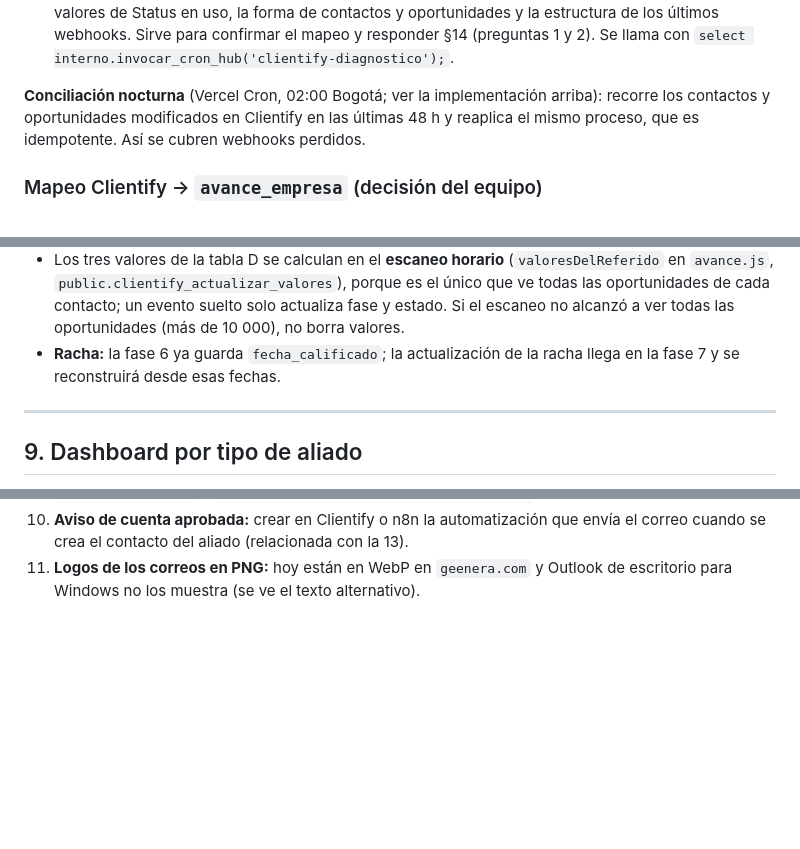
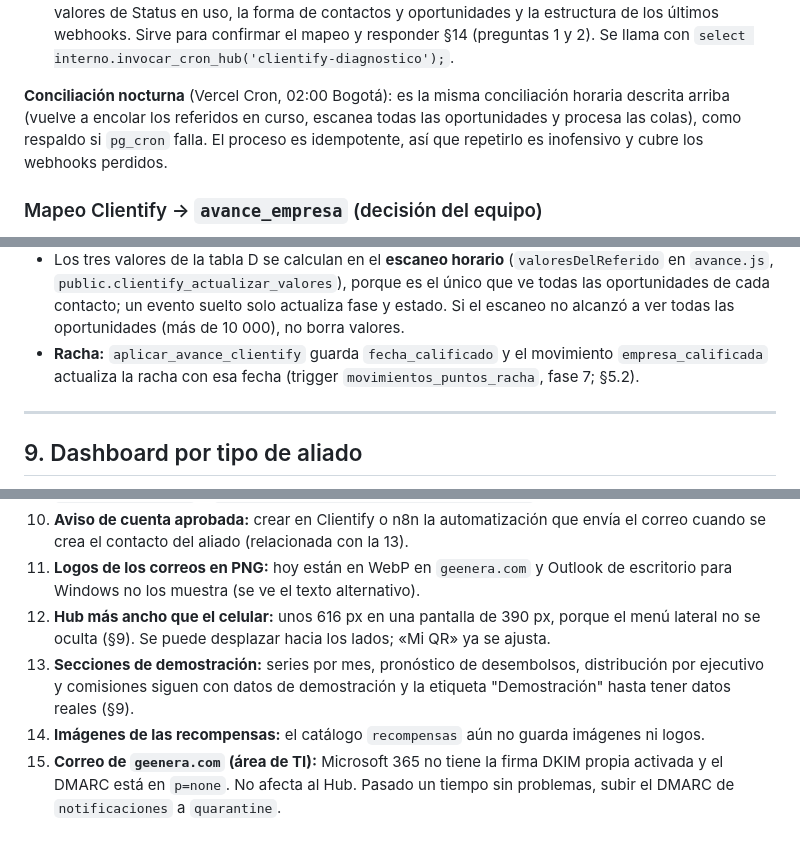
Before and after one commit to jmanurodri04-glitch/Aliados-del-sol-hub, a Markdown page: CLAUDE.md, 3 parts joined by grey strips. Drawn GitHub-style; blank space fills up the shorter version.

```diff
--- a/CLAUDE.md
+++ b/CLAUDE.md
@@ -634,7 +634,7 @@ Pasos:
 - Lo ignorado (contactos u oportunidades ajenos al programa) se procesa sin error y su payload se borra (`clientify_resultado_entidad(..., p_descartar => true)`).
 - **Diagnóstico:** `/api/cron/clientify-diagnostico` (con `CRON_SECRET`) devuelve solo nombres y estructura, sin datos personales: campos personalizados, etiquetas (paginadas), embudos, fases, los valores de Status en uso, la forma de contactos y oportunidades y la estructura de los últimos webhooks. Sirve para confirmar el mapeo y responder §14 (preguntas 1 y 2). Se llama con `select interno.invocar_cron_hub('clientify-diagnostico');`.
 
-**Conciliación nocturna** (Vercel Cron, 02:00 Bogotá; ver la implementación arriba): recorre los contactos y oportunidades modificados en Clientify en las últimas 48 h y reaplica el mismo proceso, que es idempotente. Así se cubren webhooks perdidos.
+**Conciliación nocturna** (Vercel Cron, 02:00 Bogotá): es la misma conciliación horaria descrita arriba (vuelve a encolar los referidos en curso, escanea todas las oportunidades y procesa las colas), como respaldo si `pg_cron` falla. El proceso es idempotente, así que repetirlo es inofensivo y cubre los webhooks perdidos.
 
 ### Mapeo Clientify → `avance_empresa` (decisión del equipo)
 
@@ -744,7 +744,7 @@ El número del prefijo de la fase (`"3. Diseño"` → 3) se guarda en `fase_opor
 - **Valor efectivo en las derivadas:** `fuera_perfil`, `integridad_informacion` y `oportunidad_tecnica = no` usan el valor vigente del Hub si ya es definitivo (p. ej. el `perfecto` de un referido del Hub); si no, el de Clientify. Con `calificado = no` y `perfecto` aún en `revision`, `fuera_perfil` queda en `revision`.
 - **Confirmado con el diagnóstico (fase 6):** estructura de contactos y oportunidades, códigos de Status, `status_desc`, `pipeline_desc`, `pipeline_stage_desc`, `amount`, `custom_fields` como `{field, value}`, etiquetas en minúscula (se comparan sin distinguir mayúsculas) y los campos del contacto que usa el formulario público ("Valor pagado en factura (COP / mes)", "Subsector Economico", ciudad en `addresses`). El lead scoring no viene en la API de contactos.
 - Los tres valores de la tabla D se calculan en el **escaneo horario** (`valoresDelReferido` en `avance.js`, `public.clientify_actualizar_valores`), porque es el único que ve todas las oportunidades de cada contacto; un evento suelto solo actualiza fase y estado. Si el escaneo no alcanzó a ver todas las oportunidades (más de 10 000), no borra valores.
-- **Racha:** la fase 6 ya guarda `fecha_calificado`; la actualización de la racha llega en la fase 7 y se reconstruirá desde esas fechas.
+- **Racha:** `aplicar_avance_clientify` guarda `fecha_calificado` y el movimiento `empresa_calificada` actualiza la racha con esa fecha (trigger `movimientos_puntos_racha`, fase 7; §5.2).
 
 ---
 
@@ -928,3 +929,7 @@ Botón **"Nueva oportunidad"** (§7.2) para todos los tipos.
 9. **Nueva versión de la Política de Tratamiento de Datos** (decidido agregar la transferencia internacional; pendiente de redacción final del equipo legal): transferencia internacional (Supabase en EE. UU. y Clientify), finalidades propias del programa de referidos y un canal concreto (correo) para consultas y reclamos. Al recibirla: subir el PDF con la fecha nueva en `assets/legal/`, actualizar `JOIN_CONFIG.legal` y `interno.version_politica_datos_vigente()` con una migración.
 14. **Aviso de cuenta aprobada:** crear en Clientify o n8n la automatización que envía el correo cuando se crea el contacto del aliado (relacionada con la 13).
 15. **Logos de los correos en PNG:** hoy están en WebP en `geenera.com` y Outlook de escritorio para Windows no los muestra (se ve el texto alternativo).
+16. **Hub más ancho que el celular:** unos 616 px en una pantalla de 390 px, porque el menú lateral no se oculta (§9). Se puede desplazar hacia los lados; «Mi QR» ya se ajusta.
+17. **Secciones de demostración:** series por mes, pronóstico de desembolsos, distribución por ejecutivo y comisiones siguen con datos de demostración y la etiqueta "Demostración" hasta tener datos reales (§9).
+18. **Imágenes de las recompensas:** el catálogo `recompensas` aún no guarda imágenes ni logos.
+19. **Correo de `geenera.com` (área de TI):** Microsoft 365 no tiene la firma DKIM propia activada y el DMARC está en `p=none`. No afecta al Hub. Pasado un tiempo sin problemas, subir el DMARC de `notificaciones` a `quarantine`.
```
Also changed, not shown: other parts of CLAUDE.md (+1 -0 lines), docs/GUIA_HUB.md (+16 -13 lines).
